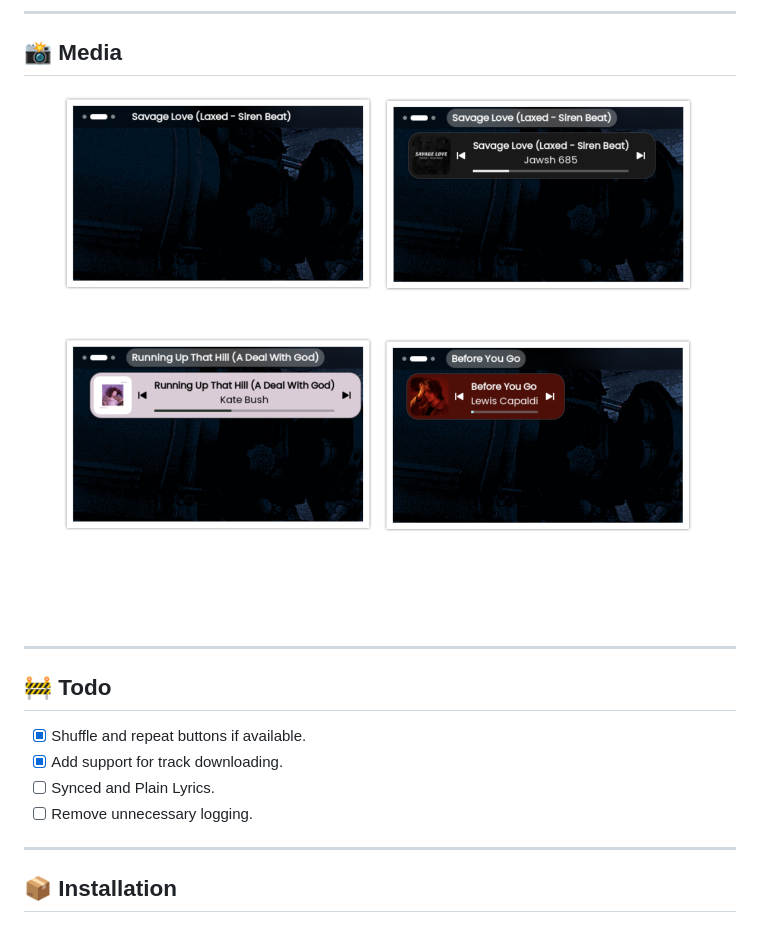
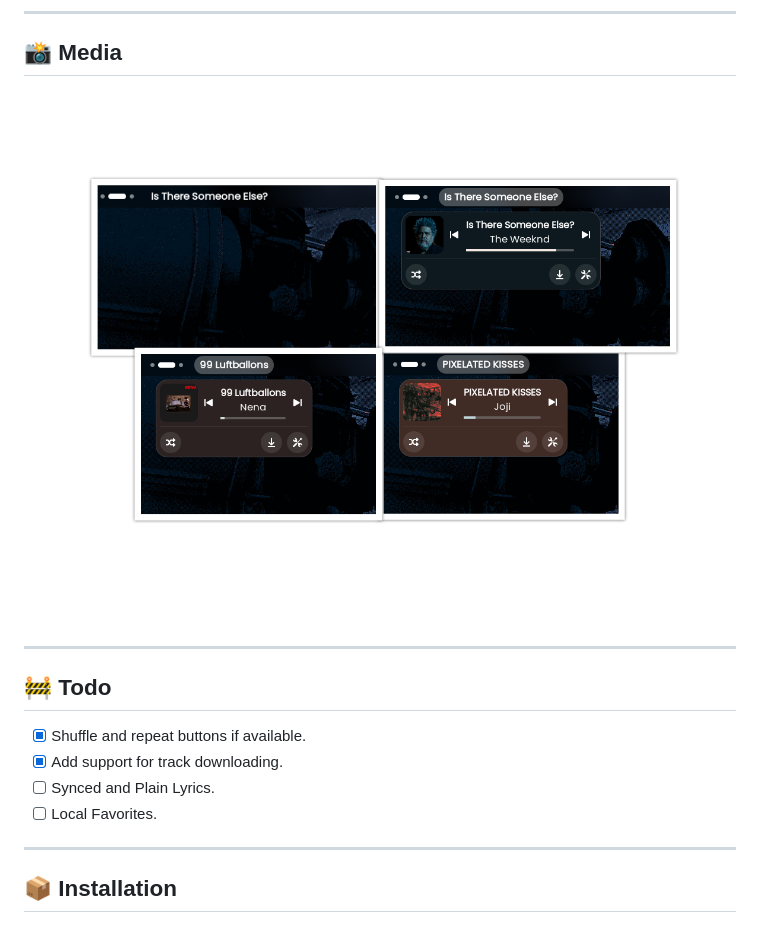
Before and after one commit to sxoxgxi/gspotify, a Markdown page: README.md, the part around the change. Drawn GitHub-style; pictures changed too: media/gspotify-media.png.

```diff
--- a/README.md
+++ b/README.md
@@ -27,7 +27,7 @@ It is designed to be theme-aware, and customizable\*
 - [x] Shuffle and repeat buttons if available.
 - [x] Add support for track downloading.
 - [ ] Synced and Plain Lyrics.
-- [ ] Remove unnecessary logging.
+- [ ] Local Favorites.
 
 ---
 
```
Also changed, not shown: 3 other files.
